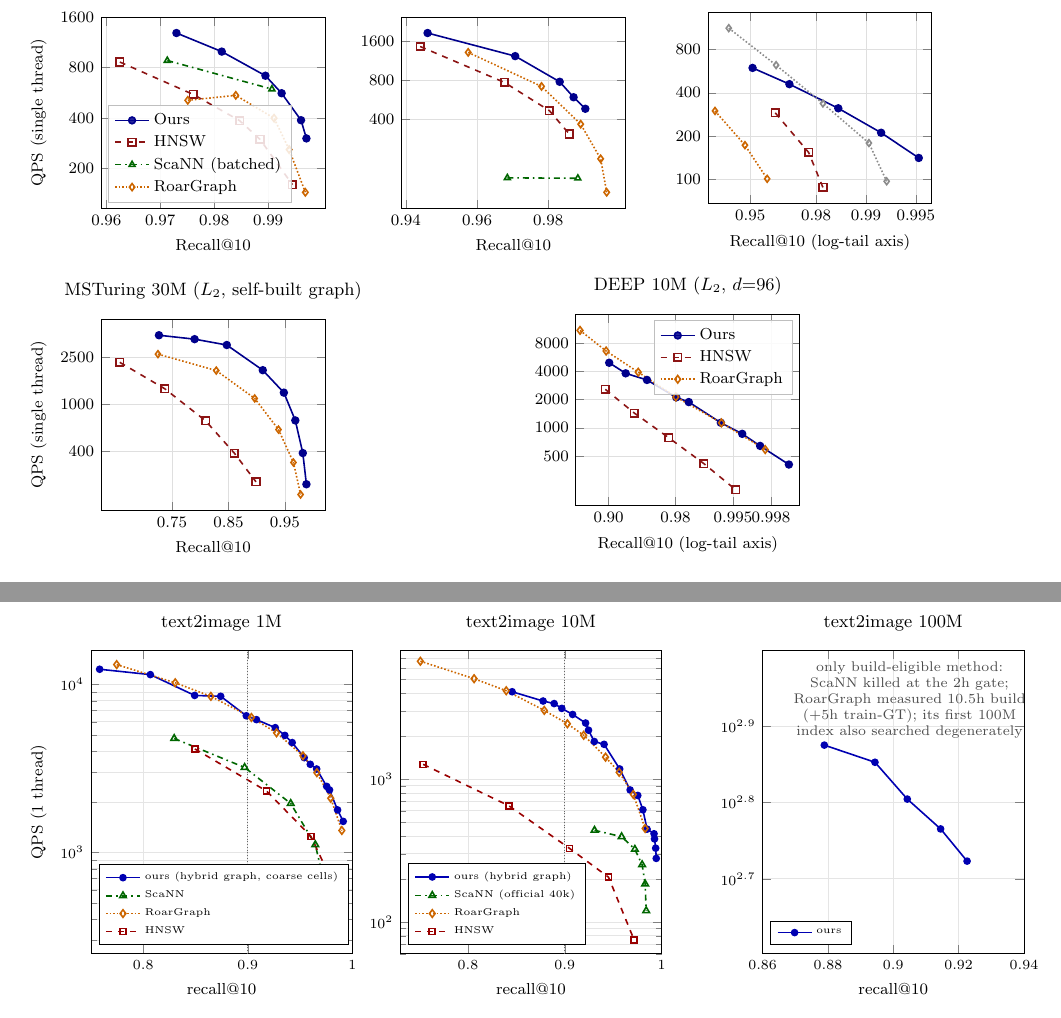
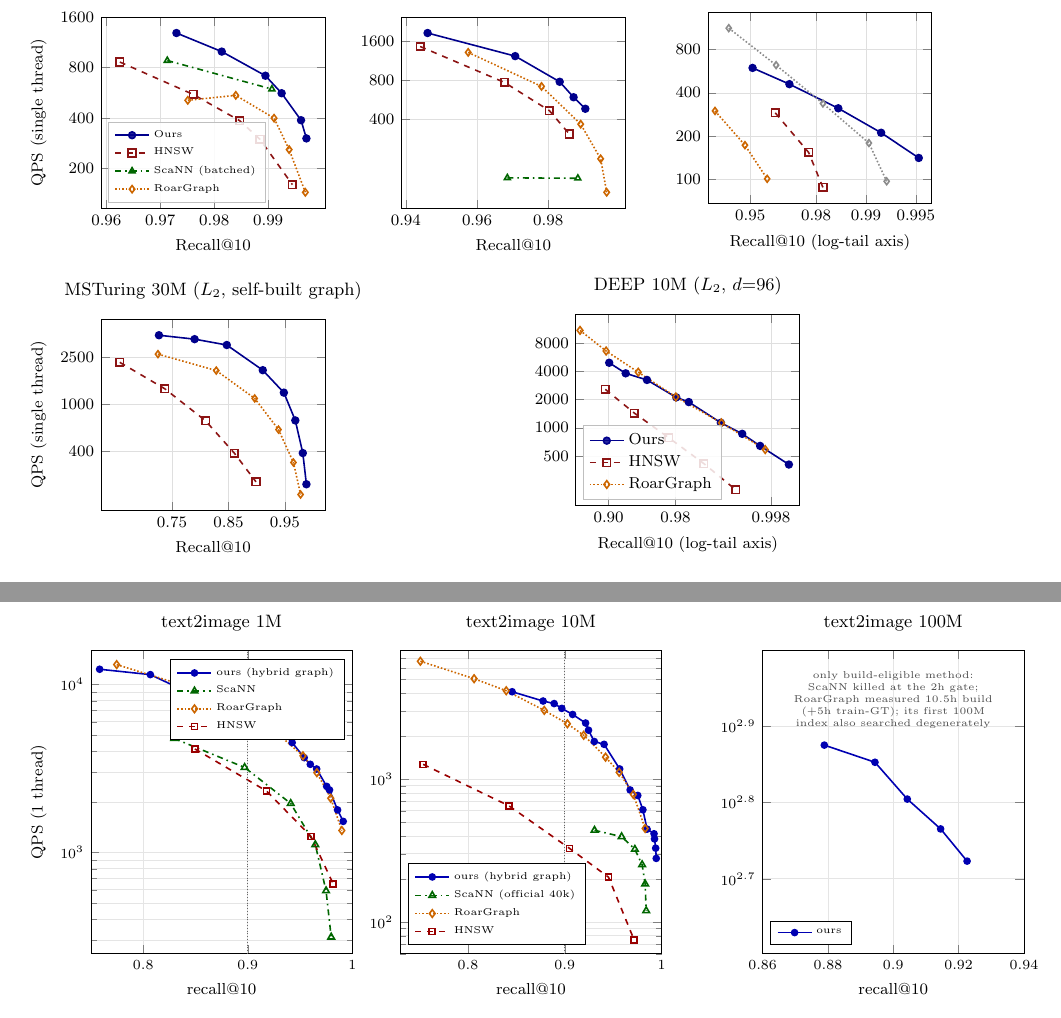
Before and after one commit to thomasahle/genbo, a LaTeX paper (paper_ood.tex): two parts of pages 20 and 21 of 25, joined at a grey line, cut so that both start at the same text. Compiled offline with pdfLaTeX.

Commit message:
Fix 12 visual defects found by full-PDF render review (9-agent visual pass over all 25 pages)
- fig:frontier: DEEP tick collision (0.995/0.998), legends moved off data
  (Cohere1M tiny SW, DEEP SW-of-reversed-axis)
- fig:oodfrontier: t2i-1M legend to NE + shortened entry; t2i-100M annotation
  un-clipped (anchor NE)
- fig 6: label's opaque white box no longer cuts bars; fig 7: right annotation
  un-clipped; fig 9: legend off the Cohere-p90 bar (ymax 14, NW)
- Tables 3/4/5: caption descenders no longer collide with toprule (+3pt)
All fixed pages re-rendered to PNG and visually verified.

Co-Authored-By: Claude Fable 5 <noreply@anthropic.com>

```diff
--- a/paper_ood.tex
+++ b/paper_ood.tex
@@ -1649,7 +1648,7 @@ Table~\ref{tab:ablation} isolates each lever's contribution at OOD-10M.
         ylabel={QPS (single thread)},
         xtick={0.96,0.97,0.98,0.99},
         ytick={200,400,800,1600},
-        legend pos=south west]
+        legend style={font=\tiny, at={(0.03,0.03)}, anchor=south west}]
       \addplot[ours] table[col sep=comma, x=recall, y=qps] {paperdata/cohere1m_ours.csv};
       \addlegendentry{Ours}
       \addplot[hnsw] table[col sep=comma, x=recall, y=qps] {paperdata/cohere1m_hnsw.csv};
@@ -1708,10 +1707,10 @@ Table~\ref{tab:ablation} isolates each lever's contribution at OOD-10M.
         title={DEEP 10M ($L_2$, $d{=}96$)},
         xlabel={Recall@10 (log-tail axis)},
         xmin=0.001, xmax=0.22,
-        xtick={0.1,0.02,0.005,0.002},
-        xticklabels={0.90,0.98,0.995,0.998},
+        xtick={0.1,0.02,0.002},
+        xticklabels={0.90,0.98,0.998},
         ytick={500,1000,2000,4000,8000},
-        legend pos=north east]
+        legend style={at={(0.03,0.03)},anchor=south west}]
       \addplot[ours] table[col sep=comma, x expr=1-\thisrow{recall}, y=qps] {paperdata/deep10m_ours.csv};
       \addplot[hnsw] table[col sep=comma, x expr=1-\thisrow{recall}, y=qps] {paperdata/deep10m_hnsw.csv};
       \addplot[orange!80!black,densely dotted,mark=diamond,mark size=1.9pt,mark options={solid}] table[col sep=comma, x expr=1-\thisrow{recall}, y=qps] {paperdata/deep10m_roar.csv};
@@ -1755,10 +1754,10 @@ Table~\ref{tab:ablation} isolates each lever's contribution at OOD-10M.
   xlabel={\footnotesize recall@10}, ylabel={\footnotesize QPS (1 thread)},
   ymode=log, xmin=0.75, xmax=1.0, ymin=250, ymax=16000,
   grid=both, grid style={black!10}, tick label style={font=\scriptsize},
-  legend style={font=\tiny, at={(0.03,0.03)}, anchor=south west}, legend cell align=left,
+  legend style={font=\tiny, at={(0.97,0.97)}, anchor=north east}, legend cell align=left,
 ]
 \addplot[blue!70!black, thick, mark=*, mark size=1.5pt] table[col sep=comma, x=recall, y=qps] {paperdata/t2i1m_ours.csv};
-\addlegendentry{ours (hybrid graph, coarse cells)}
+\addlegendentry{ours (hybrid graph)}
 \addplot[black!60!green, thick, dash dot, mark=triangle, mark size=1.9pt, mark options={solid}] table[col sep=comma, x=recall, y=qps] {paperdata/t2i1m_scann.csv};
 \addlegendentry{ScaNN}
 \addplot[orange!80!black, thick, densely dotted, mark=diamond, mark size=1.9pt, mark options={solid}] table[col sep=comma, x=recall, y=qps] {paperdata/t2i1m_roar.csv};
@@ -1795,7 +1794,7 @@ Table~\ref{tab:ablation} isolates each lever's contribution at OOD-10M.
 ]
 \addplot[blue!70!black, thick, mark=*, mark size=1.5pt] table[col sep=comma, x=recall, y=qps] {paperdata/t2i100m_ours.csv};
 \addlegendentry{ours}
-\node[align=center, font=\scriptsize, black!70] at (axis cs:0.905,860)
+\node[align=center, font=\tiny, black!70] at (axis cs:0.900,860)
   {only build-eligible method:\\ScaNN killed at the 2h gate;\\RoarGraph measured $10.5$h build\\($+5$h train-GT); its first 100M\\index also searched degenerately};
 \end{axis}
 \end{tikzpicture}\\[6pt]
```
Also changed, not shown: paper_ood.pdf, paper_ood.tex (14 more changed lines).
